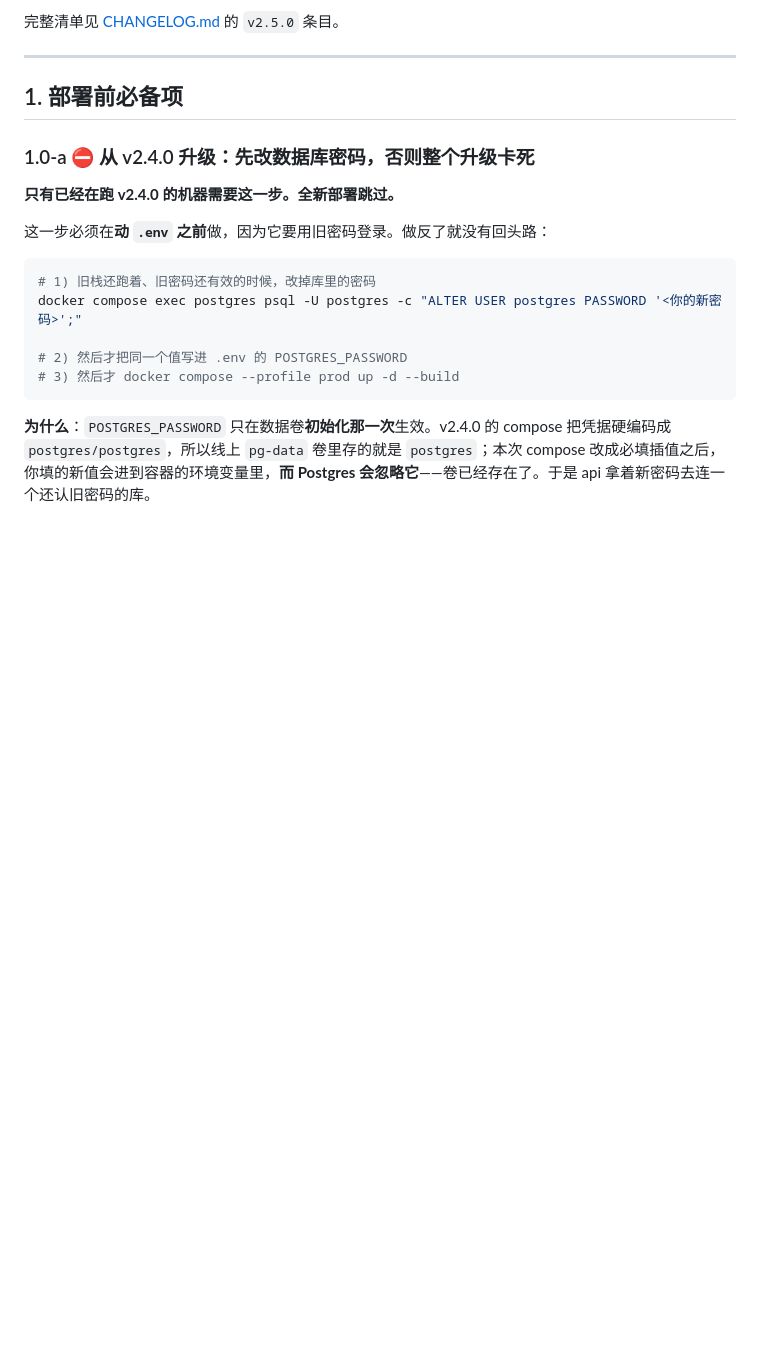
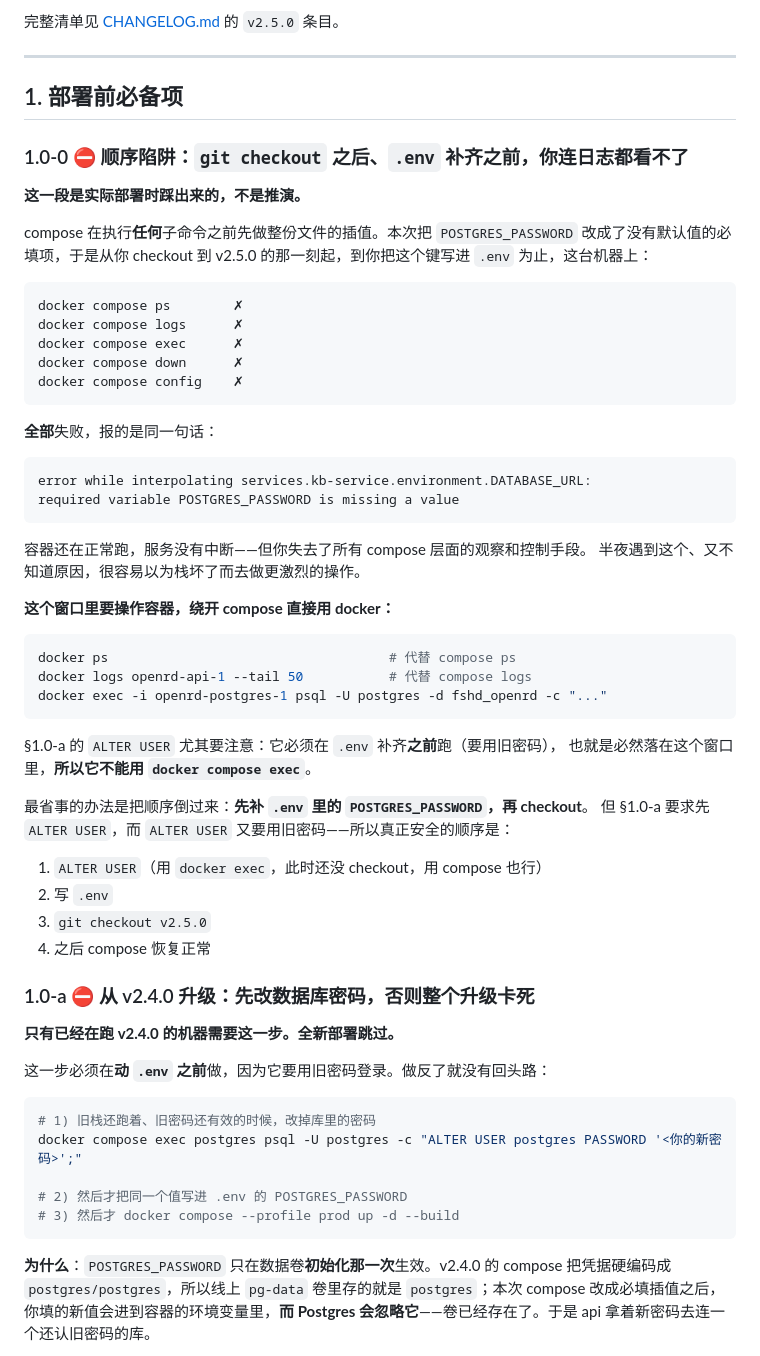
Before and after one commit to OpenRareDisease/openrd, a Markdown page: docs/runbooks/v2.5.0-deploy.md, the part around the change. GitHub-like rendering; blank space fills up the shorter version.

Commit message:
docs(runbook): the compose-interpolation window, hit during the real deploy
Between `git checkout v2.5.0` and writing POSTGRES_PASSWORD into .env,
EVERY compose subcommand on that host fails — ps, logs, exec, down,
config — because compose interpolates the whole file before doing
anything, and this release made that variable required with no default.

The containers keep running and the service is not interrupted, so
nothing looks broken from outside. What is gone is every compose-level
way to observe or control the stack, and the error names
`services.kb-service.environment.DATABASE_URL` rather than the thing
that is actually missing.

§1.0 already said the variable is required. It did not say that the
requirement bites in the window before you can satisfy it, which is
the part that costs an operator their evening.

Found the hard way: the credential-rotation step in §1.0-a has to run
BEFORE .env is written (it needs the old password to log in), so it
necessarily falls inside this window — and the obvious way to write it,
`docker compose exec postgres psql`, cannot work there. It has to be
`docker exec -i openrd-postgres-1`.

Adds the drop-in replacements for that window, and the ordering that
avoids it entirely: ALTER USER, then .env, then checkout.

````diff
--- a/docs/runbooks/v2.5.0-deploy.md
+++ b/docs/runbooks/v2.5.0-deploy.md
@@ -24,6 +24,51 @@
 ---
 
 ## 1. 部署前必备项
+
+### 1.0-0 ⛔ 顺序陷阱：`git checkout` 之后、`.env` 补齐之前，你连日志都看不了
+
+**这一段是实际部署时踩出来的，不是推演。**
+
+compose 在执行**任何**子命令之前先做整份文件的插值。本次把
+`POSTGRES_PASSWORD` 改成了没有默认值的必填项，于是从你 checkout 到 v2.5.0
+的那一刻起，到你把这个键写进 `.env` 为止，这台机器上：
+
+```
+docker compose ps        ✗
+docker compose logs      ✗
+docker compose exec      ✗
+docker compose down      ✗
+docker compose config    ✗
+```
+
+**全部**失败，报的是同一句话：
+
+```
+error while interpolating services.kb-service.environment.DATABASE_URL:
+required variable POSTGRES_PASSWORD is missing a value
+```
+
+容器还在正常跑，服务没有中断——但你失去了所有 compose 层面的观察和控制手段。
+半夜遇到这个、又不知道原因，很容易以为栈坏了而去做更激烈的操作。
+
+**这个窗口里要操作容器，绕开 compose 直接用 docker：**
+
+```bash
+docker ps                                    # 代替 compose ps
+docker logs openrd-api-1 --tail 50           # 代替 compose logs
+docker exec -i openrd-postgres-1 psql -U postgres -d fshd_openrd -c "..."
+```
+
+§1.0-a 的 `ALTER USER` 尤其要注意：它必须在 `.env` 补齐**之前**跑（要用旧密码），
+也就是必然落在这个窗口里，**所以它不能用 `docker compose exec`**。
+
+最省事的办法是把顺序倒过来：**先补 `.env` 里的 `POSTGRES_PASSWORD`，再 checkout**。
+但 §1.0-a 要求先 `ALTER USER`，而 `ALTER USER` 又要用旧密码——所以真正安全的顺序是：
+
+1. `ALTER USER`（用 `docker exec`，此时还没 checkout，用 compose 也行）
+2. 写 `.env`
+3. `git checkout v2.5.0`
+4. 之后 compose 恢复正常
 
 ### 1.0-a ⛔ 从 v2.4.0 升级：先改数据库密码，否则整个升级卡死
 
````
